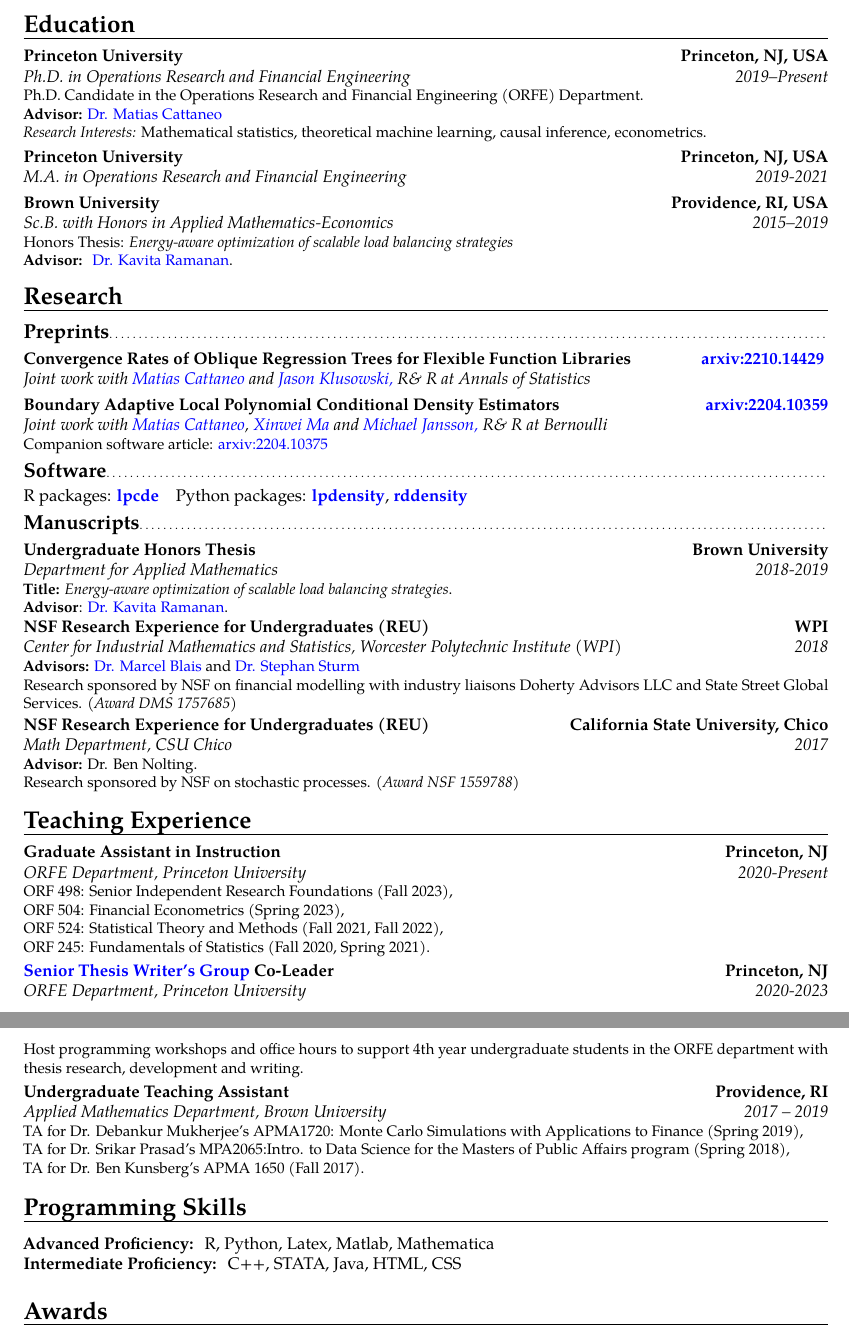
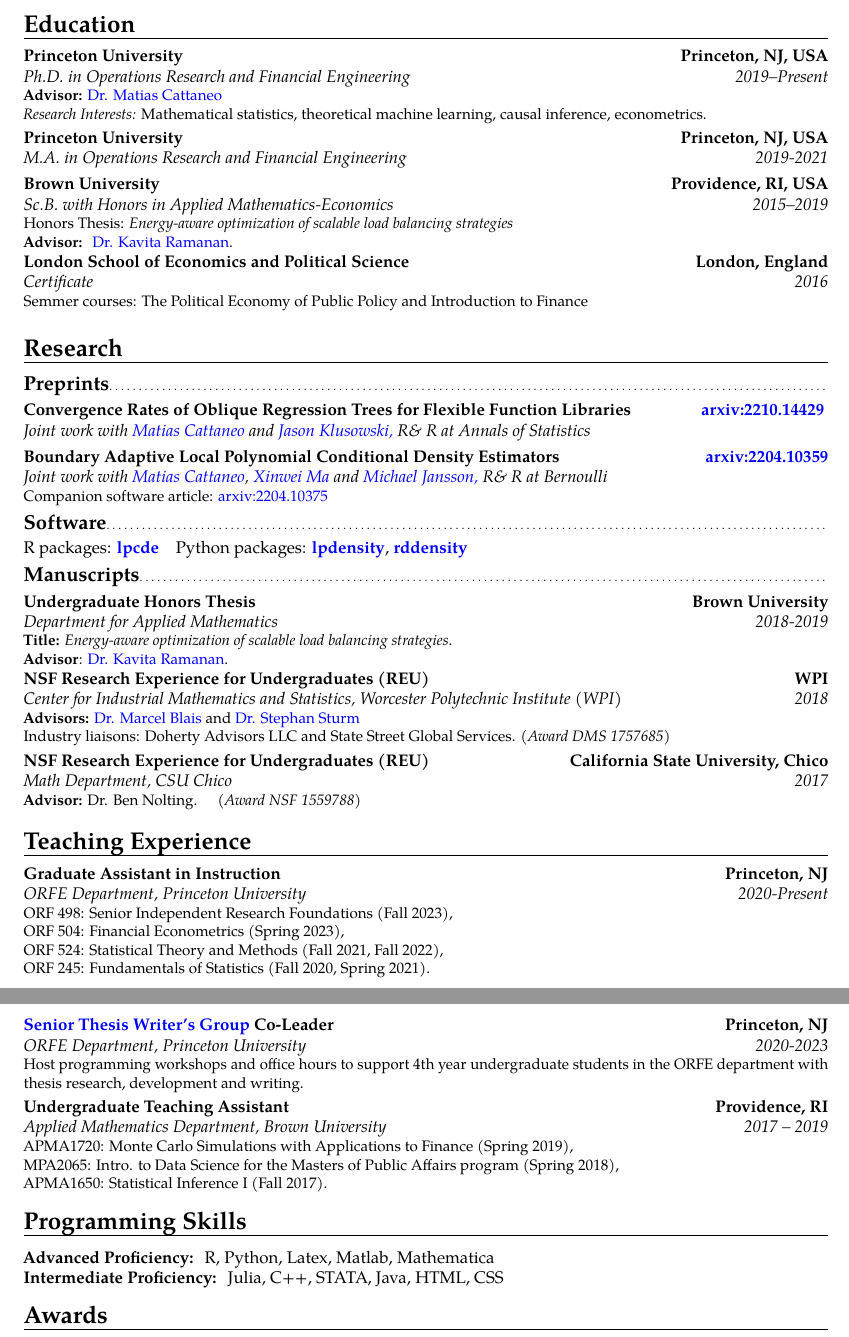
Before and after one commit to rajitachandak/rajitachandak.github.io, a LaTeX CV (assets/docs/Chandak_CV.tex): two parts of pages 1 and 2 of 2, joined at a grey line, cut so that both start at the same text. Compiled offline with pdfLaTeX.

Commit message:
added LSE education

```diff
--- a/assets/docs/Chandak_CV.tex
+++ b/assets/docs/Chandak_CV.tex
@@ -57,8 +57,7 @@
 \cventry{2019--Present}
 {Ph.D. in Operations Research and Financial Engineering}
 {Princeton University}{Princeton, NJ, USA}{}
-{Ph.D. Candidate in the Operations Research and Financial Engineering (ORFE) Department.\\
-\textbf{Advisor: }\color{blue}\href{https://cattaneo.princeton.edu}{Dr. Matias Cattaneo}\color{black}\\
+{\textbf{Advisor: }\color{blue}\href{https://cattaneo.princeton.edu}{Dr. Matias Cattaneo}\color{black}\\
 \textit{Research Interests:} Mathematical statistics, theoretical machine learning, causal inference, econometrics.}
 \cventry{2019-2021}{M.A. in Operations Research and Financial Engineering}
 {Princeton University}{Princeton, NJ, USA}{}{}
@@ -69,6 +68,8 @@
   \textbf{Advisor: }
   \color{blue}\href{https://www.brown.edu/academics/applied-mathematics/faculty/kavita-ramanan/home}
   {Dr. Kavita Ramanan}\color{black}.}  % arguments 3 to 6 can be left empty
+\cventry{2016}{Certificate}{London School of Economics and Political Science}{London, England}{}
+{Semmer courses: The Political Economy of Public Policy and Introduction to Finance}
 
 \section{Research}
 \subsection{Preprints}
@@ -127,8 +128,7 @@
   and \color{blue}\href{https://www.wpi.edu/people/faculty/ssturm}{Dr. Stephan Sturm
   }\color{black}
   \\
-  Research sponsored by NSF on financial modelling
-  with industry liaisons Doherty Advisors LLC and State Street Global Services.
+  Industry liaisons: Doherty Advisors LLC and State Street Global Services.
   \textit{(Award DMS 1757685)}
 }
 
@@ -137,10 +137,9 @@
 {California State University, Chico}
 {CSU Chico}
 {\textbf{Advisor:} Dr. Ben Nolting.
-  \\
- Research sponsored by NSF on stochastic processes.
+  \quad
 \textit{(Award NSF 1559788)}}
-
+\vspace{-0.2cm}
 \section{Teaching Experience}
 \cventry{2020-Present}{ORFE Department}{Graduate Assistant in Instruction}{Princeton, NJ}{Princeton University}{
 % CSML:(Fall 2023),\\
@@ -156,10 +155,10 @@
   4th year undergraduate students in the ORFE department with thesis research, development and writing.}
 \cventry{2017 -- 2019}{Applied Mathematics Department}
 {Undergraduate Teaching Assistant}{Providence, RI}{Brown University}
-{TA for Dr. Debankur Mukherjee's APMA1720: Monte Carlo Simulations with Applications to Finance (Spring 2019), \\
-TA for Dr. Srikar Prasad's MPA2065:Intro. to Data Science for the Masters of Public Affairs program (Spring 2018),
+{APMA1720: Monte Carlo Simulations with Applications to Finance (Spring 2019), \\
+MPA2065: Intro. to Data Science for the Masters of Public Affairs program (Spring 2018),
 \\
-TA for Dr. Ben Kunsberg's APMA 1650 (Fall 2017).
+APMA1650: Statistical Inference I (Fall 2017).
 }
 
 % \cventry{2017--2019}
@@ -182,13 +181,14 @@
 \section{Programming Skills}
 % \begin{cvcolumns}
 \textbf{Advanced Proficiency: } R, Python, Latex, Matlab, Mathematica\\
-\textbf{Intermediate Proficiency: } C++, STATA, Java, HTML, CSS
+\textbf{Intermediate Proficiency: } Julia, C++, STATA, Java, HTML, CSS
 % \cvcolumn{Advanced Proficiency}{Python, LaTeX, R, MATLAB, Mathematica}
 %   \cvcolumn{Advanced Proficiency}{Python\\ LaTeX\\ R\\ MATLAB\\ Mathematica}
 %   \cvcolumn{Intermediate Proficiency}{C++\\STATA\\ Java}
 % \end{cvcolumns}
 
 
+\vspace{-0.2cm}
 \section{Awards}
 \cventry{}{Princeton University}
 {School of Engineering and Applied Science Award for Excellence}{2022}
```
Also changed, not shown: assets/docs/Chandak_CV.pdf, assets/docs/Chandak_CV.tex (4 more changed lines).
